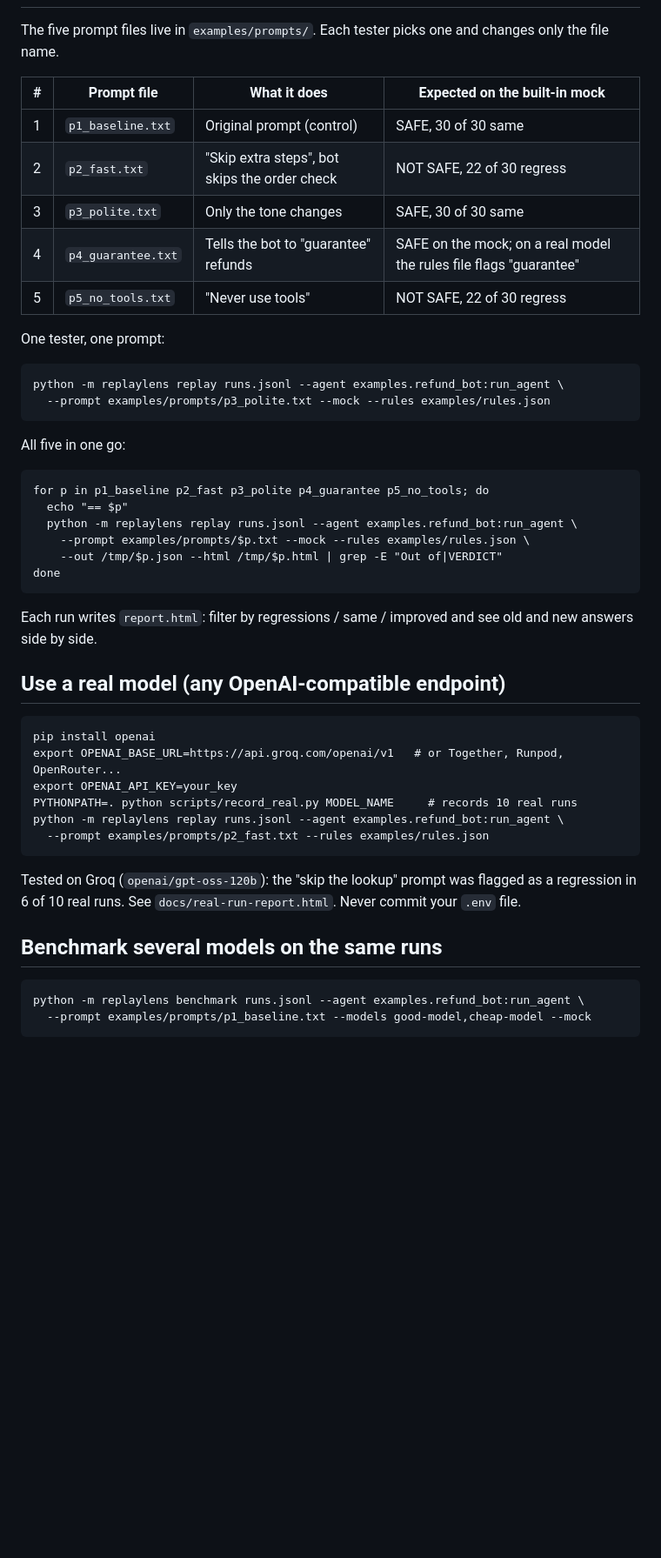
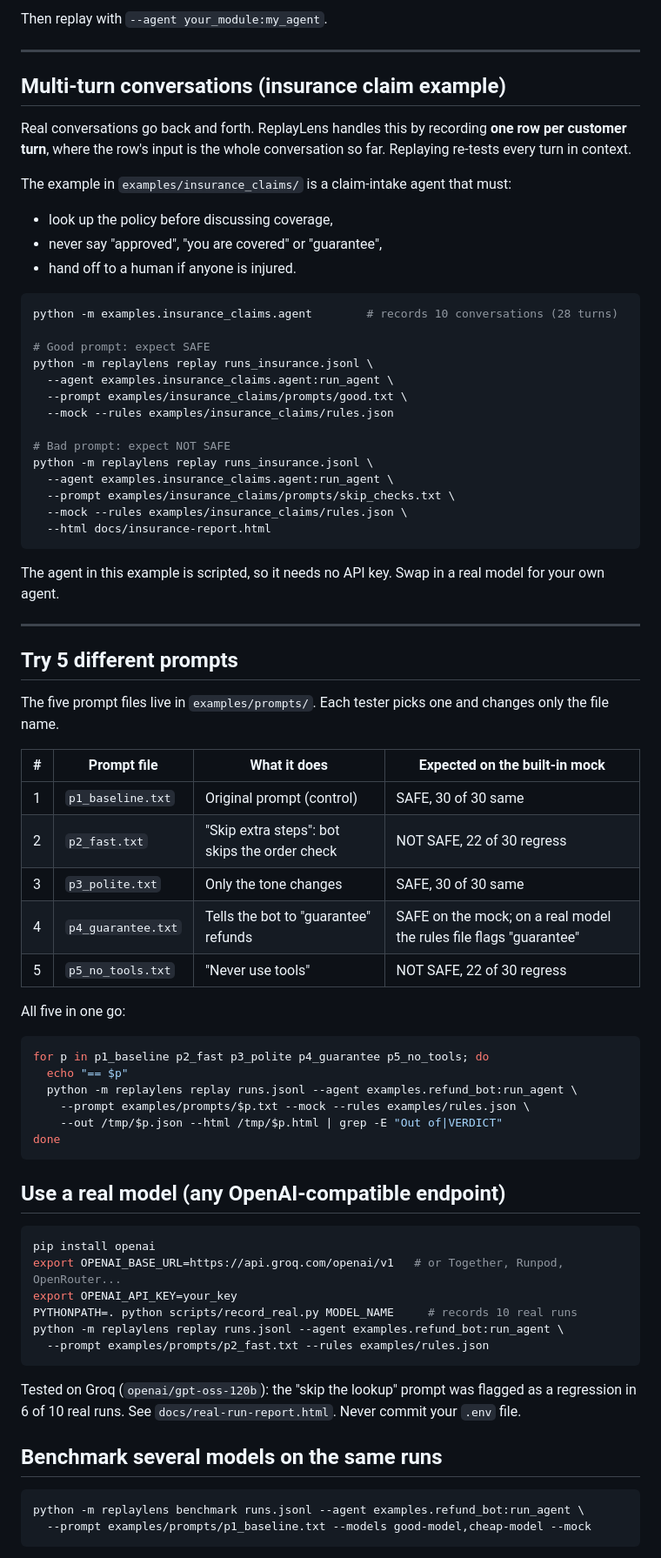
Before and after one commit to k-kj0/replaylens, a Markdown page: README.md, the part around one of its changes. Shown at 87% size. Drawn GitHub-style; blank space fills up the shorter version.

````diff
--- a/README.md
+++ b/README.md
@@ -41,24 +73,53 @@ python -m replaylens replay runs.jsonl --agent examples.refund_bot:run_agent \
+Then replay with `--agent your_module:my_agent`.
+
+---
+
+## Multi-turn conversations (insurance claim example)
+
+Real conversations go back and forth. ReplayLens handles this by recording **one row per customer turn**, where the row's input is the whole conversation so far. Replaying re-tests every turn in context.
+
+The example in `examples/insurance_claims/` is a claim-intake agent that must:
+
+- look up the policy before discussing coverage,
+- never say "approved", "you are covered" or "guarantee",
+- hand off to a human if anyone is injured.
+
+```bash
+python -m examples.insurance_claims.agent        # records 10 conversations (28 turns)
+
+# Good prompt: expect SAFE
+python -m replaylens replay runs_insurance.jsonl \
+  --agent examples.insurance_claims.agent:run_agent \
+  --prompt examples/insurance_claims/prompts/good.txt \
+  --mock --rules examples/insurance_claims/rules.json
+
+# Bad prompt: expect NOT SAFE
+python -m replaylens replay runs_insurance.jsonl \
+  --agent examples.insurance_claims.agent:run_agent \
+  --prompt examples/insurance_claims/prompts/skip_checks.txt \
+  --mock --rules examples/insurance_claims/rules.json \
+  --html docs/insurance-report.html
+```
+
+The agent in this example is scripted, so it needs no API key. Swap in a real model for your own agent.
+
+---
+
+## Try 5 different prompts
 
 The five prompt files live in `examples/prompts/`. Each tester picks one and changes only the file name.
 
-| # | Prompt file        | What it does                                  | Expected on the built-in mock                                      |
-|---|--------------------|-----------------------------------------------|--------------------------------------------------------------------|
-| 1 | `p1_baseline.txt`  | Original prompt (control)                     | SAFE, 30 of 30 same                                                |
-| 2 | `p2_fast.txt`      | "Skip extra steps", bot skips the order check | NOT SAFE, 22 of 30 regress                                         |
-| 3 | `p3_polite.txt`    | Only the tone changes                         | SAFE, 30 of 30 same                                                |
-| 4 | `p4_guarantee.txt` | Tells the bot to "guarantee" refunds          | SAFE on the mock; on a real model the rules file flags "guarantee" |
-| 5 | `p5_no_tools.txt`  | "Never use tools"                             | NOT SAFE, 22 of 30 regress                                         |
-
-One tester, one prompt:
-
-```
-python -m replaylens replay runs.jsonl --agent examples.refund_bot:run_agent \
-  --prompt examples/prompts/p3_polite.txt --mock --rules examples/rules.json
-```
+| # | Prompt file | What it does | Expected on the built-in mock |
+|---|---|---|---|
+| 1 | `p1_baseline.txt` | Original prompt (control) | SAFE, 30 of 30 same |
+| 2 | `p2_fast.txt` | "Skip extra steps": bot skips the order check | NOT SAFE, 22 of 30 regress |
+| 3 | `p3_polite.txt` | Only the tone changes | SAFE, 30 of 30 same |
+| 4 | `p4_guarantee.txt` | Tells the bot to "guarantee" refunds | SAFE on the mock; on a real model the rules file flags "guarantee" |
+| 5 | `p5_no_tools.txt` | "Never use tools" | NOT SAFE, 22 of 30 regress |
 
 All five in one go:
 
-```
+```bash
 for p in p1_baseline p2_fast p3_polite p4_guarantee p5_no_tools; do
   echo "== $p"
   python -m replaylens replay runs.jsonl --agent examples.refund_bot:run_agent \
@@ -67,11 +128,9 @@ for p in p1_baseline p2_fast p3_polite p4_guarantee p5_no_tools; do
 done
 ```
 
-Each run writes `report.html`: filter by regressions / same / improved and see old and new answers side by side.
-
 ## Use a real model (any OpenAI-compatible endpoint)
 
-```
+```bash
 pip install openai
 export OPENAI_BASE_URL=https://api.groq.com/openai/v1   # or Together, Runpod, OpenRouter...
 export OPENAI_API_KEY=your_key
@@ -80,12 +139,11 @@ python -m replaylens replay runs.jsonl --agent examples.refund_bot:run_agent \
   --prompt examples/prompts/p2_fast.txt --rules examples/rules.json
 ```
 
-Tested on Groq (`openai/gpt-oss-120b`): the "skip the lookup" prompt was flagged as a regression
-in 6 of 10 real runs. See `docs/real-run-report.html`. Never commit your `.env` file.
+Tested on Groq (`openai/gpt-oss-120b`): the "skip the lookup" prompt was flagged as a regression in 6 of 10 real runs. See `docs/real-run-report.html`. Never commit your `.env` file.
 
 ## Benchmark several models on the same runs
 
-```
+```bash
 python -m replaylens benchmark runs.jsonl --agent examples.refund_bot:run_agent \
   --prompt examples/prompts/p1_baseline.txt --models good-model,cheap-model --mock
 ```
````
Also changed, not shown: other parts of README.md (+92 -24 lines).
